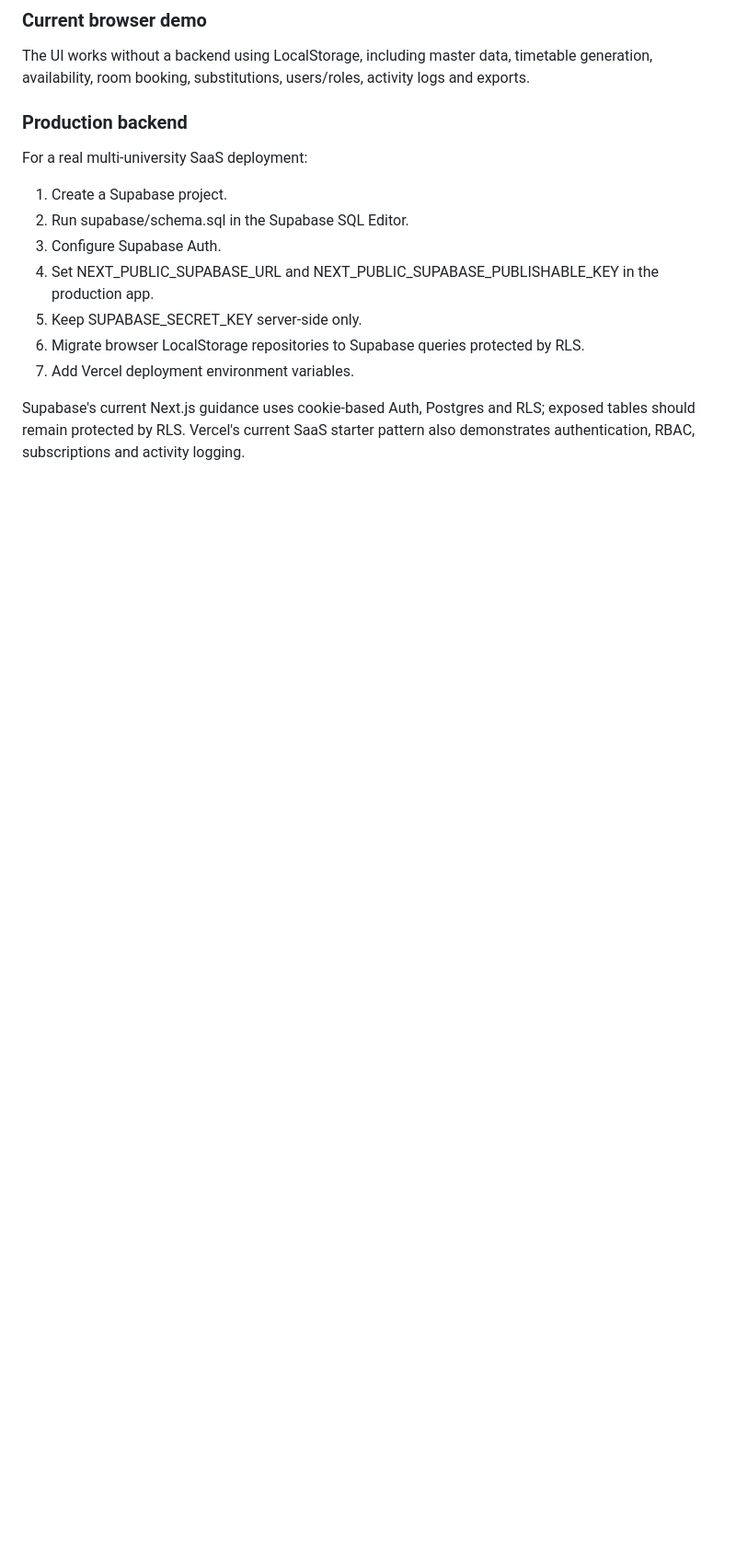
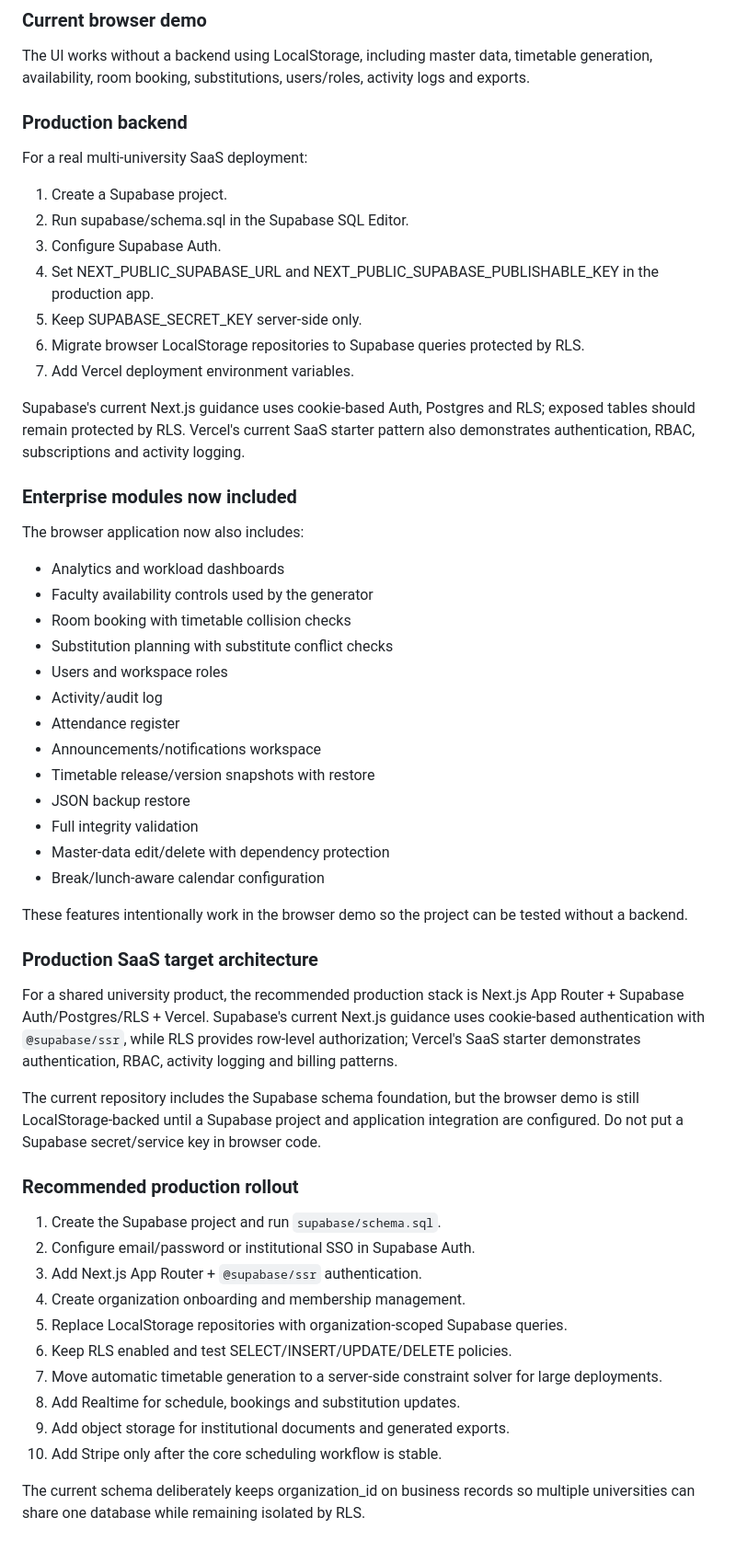
Before and after one commit to asakiran2307/Time-table-management, a Markdown page: README.md, the part around the change. Shown at 92% size. Rendered like a GitHub page; blank space fills up the shorter version.

Commit message:
docs: document enterprise timetable modules and production SaaS architecture

```diff
--- a/README.md
+++ b/README.md
@@ -111,3 +111,43 @@ For a real multi-university SaaS deployment:
 7. Add Vercel deployment environment variables.
 
 Supabase's current Next.js guidance uses cookie-based Auth, Postgres and RLS; exposed tables should remain protected by RLS. Vercel's current SaaS starter pattern also demonstrates authentication, RBAC, subscriptions and activity logging.
+
+### Enterprise modules now included
+
+The browser application now also includes:
+- Analytics and workload dashboards
+- Faculty availability controls used by the generator
+- Room booking with timetable collision checks
+- Substitution planning with substitute conflict checks
+- Users and workspace roles
+- Activity/audit log
+- Attendance register
+- Announcements/notifications workspace
+- Timetable release/version snapshots with restore
+- JSON backup restore
+- Full integrity validation
+- Master-data edit/delete with dependency protection
+- Break/lunch-aware calendar configuration
+
+These features intentionally work in the browser demo so the project can be tested without a backend.
+
+### Production SaaS target architecture
+
+For a shared university product, the recommended production stack is Next.js App Router + Supabase Auth/Postgres/RLS + Vercel. Supabase's current Next.js guidance uses cookie-based authentication with `@supabase/ssr`, while RLS provides row-level authorization; Vercel's SaaS starter demonstrates authentication, RBAC, activity logging and billing patterns.
+
+The current repository includes the Supabase schema foundation, but the browser demo is still LocalStorage-backed until a Supabase project and application integration are configured. Do not put a Supabase secret/service key in browser code.
+
+### Recommended production rollout
+
+1. Create the Supabase project and run `supabase/schema.sql`.
+2. Configure email/password or institutional SSO in Supabase Auth.
+3. Add Next.js App Router + `@supabase/ssr` authentication.
+4. Create organization onboarding and membership management.
+5. Replace LocalStorage repositories with organization-scoped Supabase queries.
+6. Keep RLS enabled and test SELECT/INSERT/UPDATE/DELETE policies.
+7. Move automatic timetable generation to a server-side constraint solver for large deployments.
+8. Add Realtime for schedule, bookings and substitution updates.
+9. Add object storage for institutional documents and generated exports.
+10. Add Stripe only after the core scheduling workflow is stable.
+
+The current schema deliberately keeps organization_id on business records so multiple universities can share one database while remaining isolated by RLS.
```
